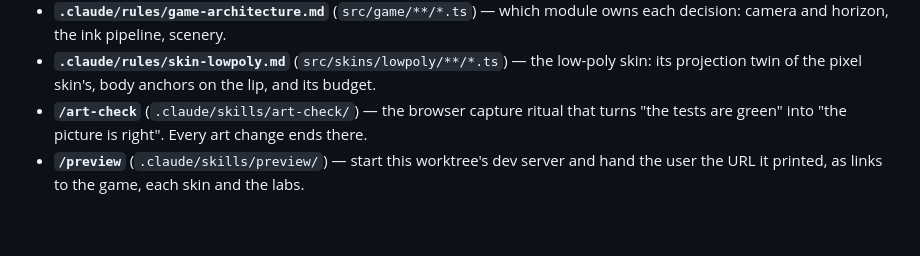
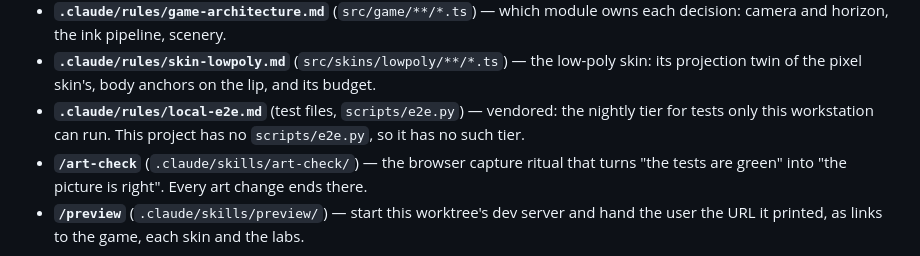
Before and after one commit to alexandrec90/roguelike, a Markdown page: CLAUDE.md, the part around the change. GitHub-like rendering; blank space fills up the shorter version.

Commit message:
Point CLAUDE.md at the vendored local-e2e rule
Adopting devkit v0.11.76 brought in a new rule file, `.claude/rules/local-e2e.md`. The
`CLAUDE.md's cross-reference list` test in `src/game/art-pipeline-rule.test.ts` requires
`CLAUDE.md` to name every file in `.claude/rules/`, and the adoption does not touch
`CLAUDE.md`, so the PR's gate failed with
`CLAUDE.md never mentions .claude/rules/local-e2e.md`.

This adds the pointer to the Guardrails list. It also records that this project has no
`scripts/e2e.py`, so the rule's nightly tier does not exist here: without that note the
rule reads as if a tier were running.

Alternatives considered:

- Exempting vendored rules from the test would weaken it. A vendored rule is as easy to
  miss as a project one, and `authoring.md` asks for the pointer.
- Changing `local-e2e.md` was not an option, because it is vendored and drift-gated.
- Making `sync-devkit.py --pull` add or flag the pointer would stop this recurring, but
  that fix belongs in devkit. It is filed in `logs/friction.md`.

Verified on this Windows machine: `src/game/art-pipeline-rule.test.ts` passes (10 tests),
as do `scripts/run-tests.py` (the contract tests), `scripts/lint-all.py --changed` (no
linter covers `CLAUDE.md`), `scripts/hooks/structure_check.py` and
`scripts/hooks/untested_symbols.py`. `scripts/hot-budget.py` does not exist in this tree.
The full `npm run check` was not run here; that is the gate's.

```diff
--- a/CLAUDE.md
+++ b/CLAUDE.md
@@ -422,6 +422,9 @@ Cross-reference this project's own scoped rules here, one line each.
   decision: camera and horizon, the ink pipeline, scenery.
 - **`.claude/rules/skin-lowpoly.md`** (`src/skins/lowpoly/**/*.ts`) — the low-poly skin:
   its projection twin of the pixel skin's, body anchors on the lip, and its budget.
+- **`.claude/rules/local-e2e.md`** (test files, `scripts/e2e.py`) — vendored: the nightly
+  tier for tests only this workstation can run. This project has no `scripts/e2e.py`, so
+  it has no such tier.
 - **`/art-check`** (`.claude/skills/art-check/`) — the browser capture ritual that turns
   "the tests are green" into "the picture is right". Every art change ends there.
 - **`/preview`** (`.claude/skills/preview/`) — start this worktree's dev server and hand
```
